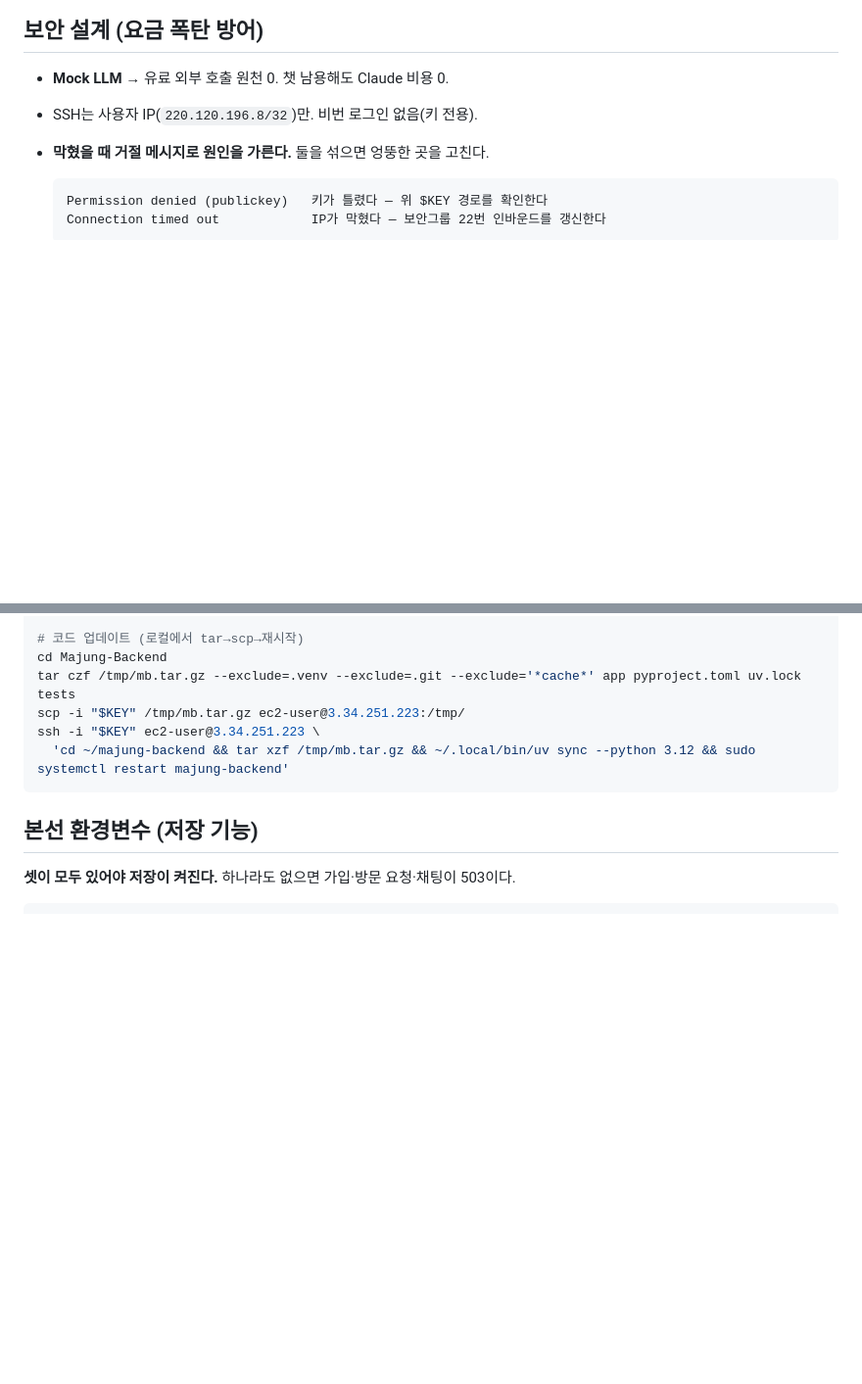
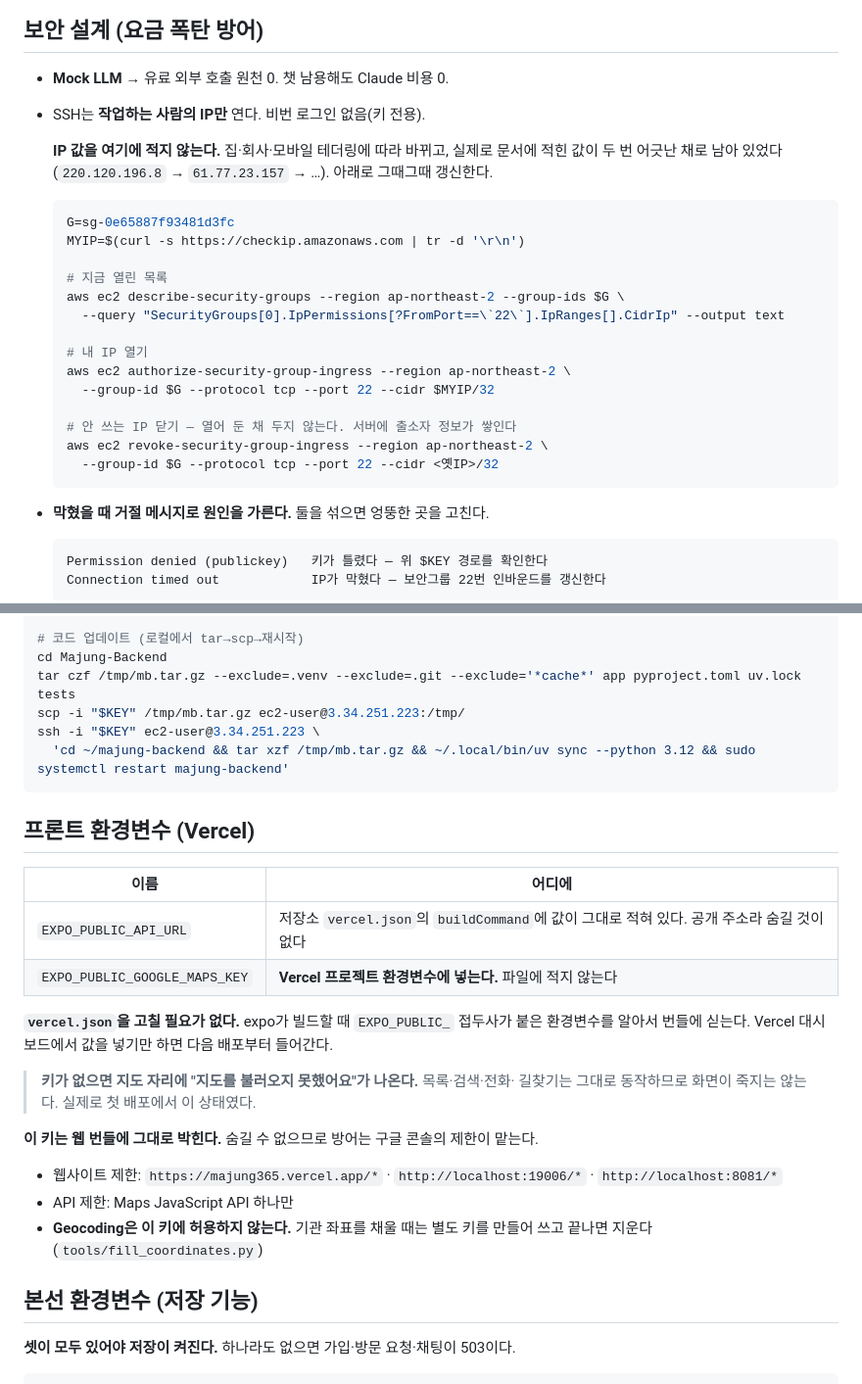
Before and after one commit to imcodingleon/majung365, a Markdown page: Majung-Backend/DEPLOY.md, 2 parts joined by grey strips. Shown at 98% size. Drawn GitHub-style; blank space fills up the shorter version.

Commit message:
docs(deploy): SSH 허용 IP와 프론트 환경변수를 정리한다
## SSH 허용 IP는 값이 아니라 갱신 방법으로

문서에 적힌 IP가 **두 번 어긋난 채로 남아 있었다.** 적혀 있던 것은 `220.120.196.8`
인데 실제로 열려 있던 것은 `61.77.23.157`이었고, 오늘 배포하려니 그마저도 아니어서
접속이 막혔다.

집·회사·모바일 테더링에 따라 바뀌는 값이라 적어 두면 반드시 낡는다. 지금 열린
목록을 보는 명령, 내 IP를 여는 명령, **안 쓰는 IP를 닫는 명령**을 함께 적는다.

닫는 명령이 핵심이다. 여는 것만 적으면 쓰지 않는 주소가 계속 쌓이고, **서버에는
출소자 정보가 있다.**

## 프론트 환경변수를 적는다

배포판에서 지도가 안 떴다. **빌드 명령에 `EXPO_PUBLIC_API_URL`만 있고 지도 키가
없었다.** 어디에 무엇을 넣어야 하는지가 어디에도 적혀 있지 않았다.

`vercel.json`은 고치지 않아도 된다 — expo가 `EXPO_PUBLIC_` 접두사를 알아서 번들에
싣는다. Vercel 대시보드에 넣기만 하면 된다.

**키는 웹 번들에 그대로 박히므로** 방어는 구글 콘솔의 제한이 맡는다는 사실과, 그
제한이 무엇인지를 함께 적었다.

Co-Authored-By: Claude Opus 5 (1M context) <noreply@anthropic.com>
Claude-Session: https://claude.ai/code/session_016dpN2BZfTfyTmoMjS3o1JP

````diff
--- a/Majung-Backend/DEPLOY.md
+++ b/Majung-Backend/DEPLOY.md
@@ -26,7 +26,28 @@
 ## 보안 설계 (요금 폭탄 방어)
 
 - **Mock LLM** → 유료 외부 호출 원천 0. 챗 남용해도 Claude 비용 0.
-- SSH는 사용자 IP(`220.120.196.8/32`)만. 비번 로그인 없음(키 전용).
+- SSH는 **작업하는 사람의 IP만** 연다. 비번 로그인 없음(키 전용).
+
+  **IP 값을 여기에 적지 않는다.** 집·회사·모바일 테더링에 따라 바뀌고, 실제로 문서에
+  적힌 값이 두 번 어긋난 채로 남아 있었다(`220.120.196.8` → `61.77.23.157` → …).
+  아래로 그때그때 갱신한다.
+
+  ```bash
+  G=sg-0e65887f93481d3fc
+  MYIP=$(curl -s https://checkip.amazonaws.com | tr -d '\r\n')
+
+  # 지금 열린 목록
+  aws ec2 describe-security-groups --region ap-northeast-2 --group-ids $G \
+    --query "SecurityGroups[0].IpPermissions[?FromPort==\`22\`].IpRanges[].CidrIp" --output text
+
+  # 내 IP 열기
+  aws ec2 authorize-security-group-ingress --region ap-northeast-2 \
+    --group-id $G --protocol tcp --port 22 --cidr $MYIP/32
+
+  # 안 쓰는 IP 닫기 — 열어 둔 채 두지 않는다. 서버에 출소자 정보가 쌓인다
+  aws ec2 revoke-security-group-ingress --region ap-northeast-2 \
+    --group-id $G --protocol tcp --port 22 --cidr <옛IP>/32
+  ```
 - **막혔을 때 거절 메시지로 원인을 가른다.** 둘을 섞으면 엉뚱한 곳을 고친다.
 
   ```
@@ -61,6 +82,27 @@ scp -i "$KEY" /tmp/mb.tar.gz ec2-user@3.34.251.223:/tmp/
 ssh -i "$KEY" ec2-user@3.34.251.223 \
   'cd ~/majung-backend && tar xzf /tmp/mb.tar.gz && ~/.local/bin/uv sync --python 3.12 && sudo systemctl restart majung-backend'
 ```
+
+## 프론트 환경변수 (Vercel)
+
+| 이름 | 어디에 |
+|---|---|
+| `EXPO_PUBLIC_API_URL` | 저장소 `vercel.json`의 `buildCommand`에 값이 그대로 적혀 있다. 공개 주소라 숨길 것이 없다 |
+| `EXPO_PUBLIC_GOOGLE_MAPS_KEY` | **Vercel 프로젝트 환경변수에 넣는다.** 파일에 적지 않는다 |
+
+**`vercel.json`을 고칠 필요가 없다.** expo가 빌드할 때 `EXPO_PUBLIC_` 접두사가 붙은
+환경변수를 알아서 번들에 싣는다. Vercel 대시보드에서 값을 넣기만 하면 다음 배포부터
+들어간다.
+
+> **키가 없으면 지도 자리에 "지도를 불러오지 못했어요"가 나온다.** 목록·검색·전화·
+> 길찾기는 그대로 동작하므로 화면이 죽지는 않는다. 실제로 첫 배포에서 이 상태였다.
+
+**이 키는 웹 번들에 그대로 박힌다.** 숨길 수 없으므로 방어는 구글 콘솔의 제한이 맡는다.
+
+- 웹사이트 제한: `https://majung365.vercel.app/*` · `http://localhost:19006/*` · `http://localhost:8081/*`
+- API 제한: Maps JavaScript API 하나만
+- **Geocoding은 이 키에 허용하지 않는다.** 기관 좌표를 채울 때는 별도 키를 만들어 쓰고
+  끝나면 지운다 (`tools/fill_coordinates.py`)
 
 ## 본선 환경변수 (저장 기능)
 
````
